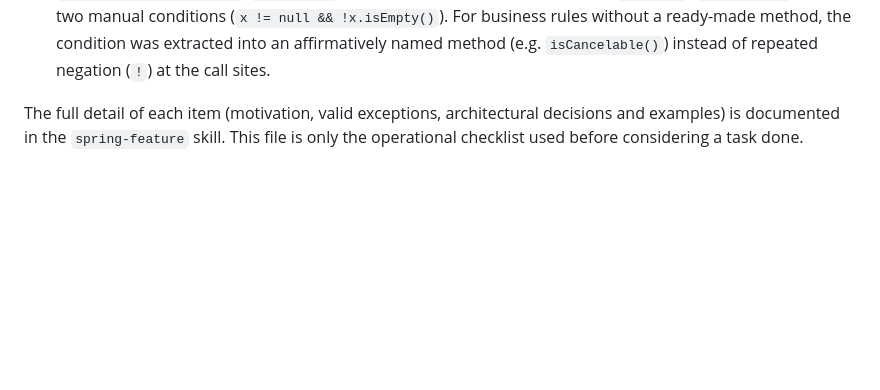
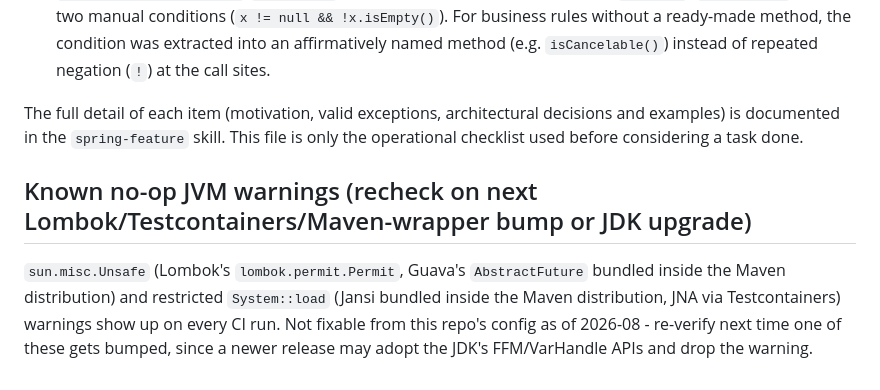
Before and after one commit to ronybrand/spring-order-api, a Markdown page: AGENTS.md, the part around the change. GitHub-like rendering; blank space fills up the shorter version.

Commit message:
docs(agents): note the known no-op JVM Unsafe/native-access warnings
These come from Lombok, and from Guava/Jansi/JNA bundled inside the Maven
distribution or pulled in transitively by Testcontainers - none fixable
from this repo's own config today. Left as a recheck trigger for the next
Lombok/Testcontainers/Maven-wrapper bump or JDK upgrade, rather than a
closed "won't fix".

Co-Authored-By: Claude Sonnet 5 <noreply@anthropic.com>

```diff
--- a/AGENTS.md
+++ b/AGENTS.md
@@ -65,3 +65,11 @@ This applies to new features as well as bug fixes, refactors and audits of exist
 The full detail of each item (motivation, valid exceptions, architectural decisions and examples)
 is documented in the `spring-feature` skill. This file is only the operational checklist used
 before considering a task done.
+
+## Known no-op JVM warnings (recheck on next Lombok/Testcontainers/Maven-wrapper bump or JDK upgrade)
+
+`sun.misc.Unsafe` (Lombok's `lombok.permit.Permit`, Guava's `AbstractFuture` bundled inside the
+Maven distribution) and restricted `System::load` (Jansi bundled inside the Maven distribution,
+JNA via Testcontainers) warnings show up on every CI run. Not fixable from this repo's config as
+of 2026-08 - re-verify next time one of these gets bumped, since a newer release may adopt the
+JDK's FFM/VarHandle APIs and drop the warning.
```
